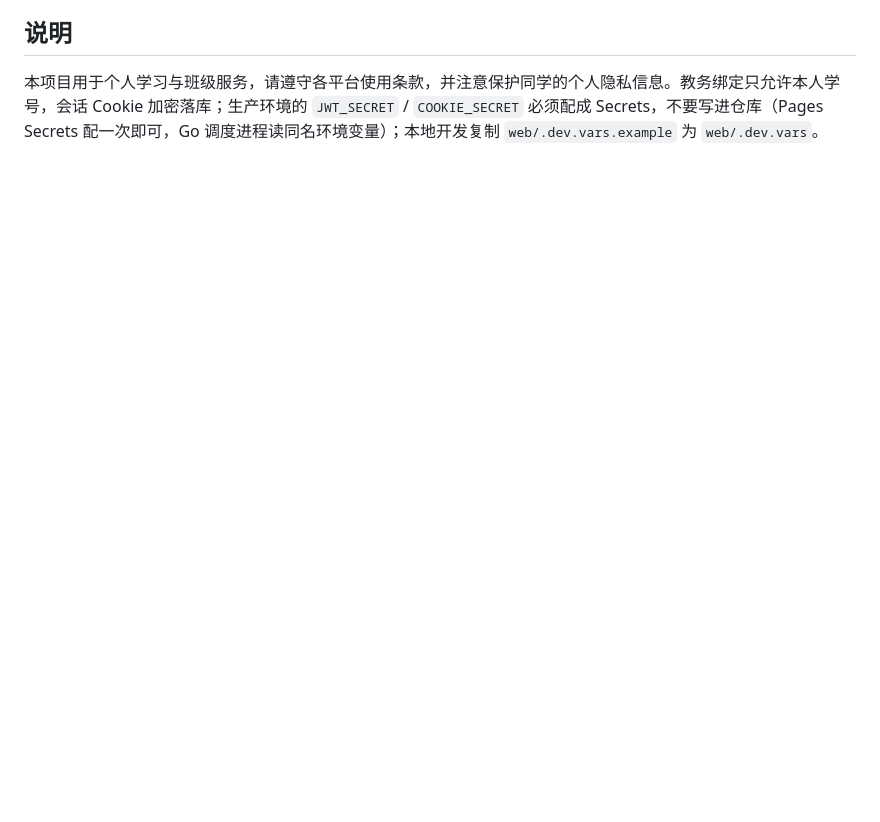
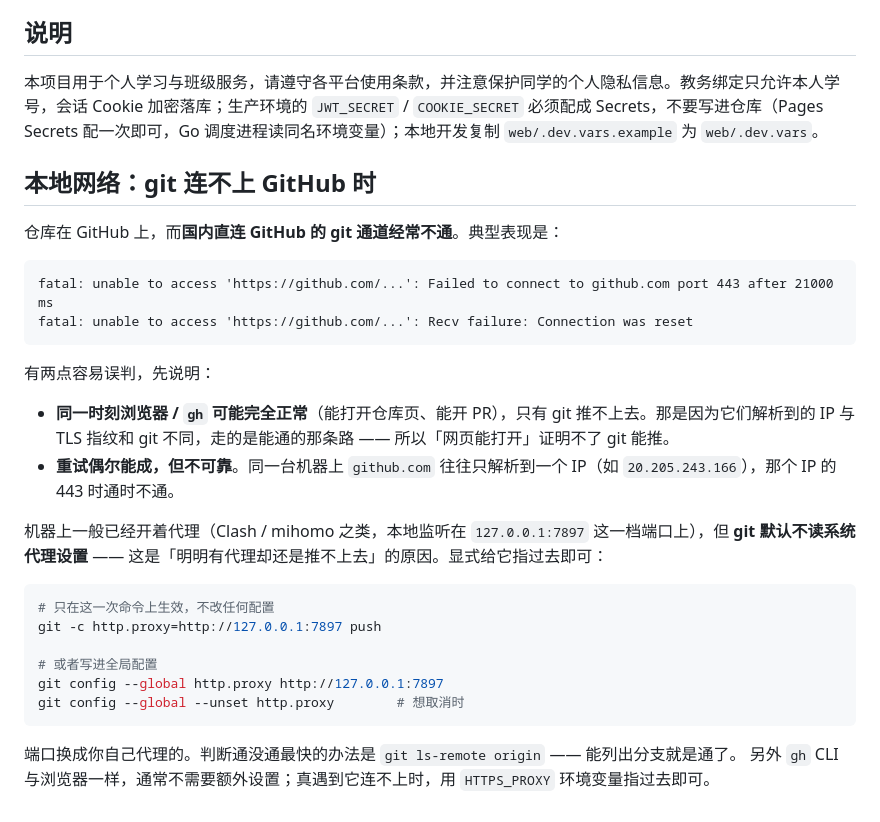
Before and after one commit to AJiang233/Class-Assistant, a Markdown page: README.md, the part around the change. Drawn GitHub-style; blank space fills up the shorter version.

Commit message:
docs: 写清「git 连不上 GitHub」时的代理用法
国内直连 GitHub 的 git 通道时通时不通（443 超时 / 连接被重置），而同一时刻浏览器与 gh 往往正常，容易被误判成「仓库或权限出问题了」。补一节说明：为什么网页能开而 git 推不上去、本机通常已有代理（Clash 之类，监听在 127.0.0.1:7897 这一档）但 git 默认不读系统代理、一次性 -c http.proxy 与写进全局配置两种写法，以及用 git ls-remote origin 判断通没通。

````diff
--- a/README.md
+++ b/README.md
@@ -79,3 +79,31 @@ Go 模块声明在根目录 `go.mod`（go 1.22，模块路径 `github.com/AJiang
 ## 说明
 
 本项目用于个人学习与班级服务，请遵守各平台使用条款，并注意保护同学的个人隐私信息。教务绑定只允许本人学号，会话 Cookie 加密落库；生产环境的 `JWT_SECRET` / `COOKIE_SECRET` 必须配成 Secrets，不要写进仓库（Pages Secrets 配一次即可，Go 调度进程读同名环境变量）；本地开发复制 `web/.dev.vars.example` 为 `web/.dev.vars`。
+
+## 本地网络：git 连不上 GitHub 时
+
+仓库在 GitHub 上，而**国内直连 GitHub 的 git 通道经常不通**。典型表现是：
+
+```
+fatal: unable to access 'https://github.com/...': Failed to connect to github.com port 443 after 21000 ms
+fatal: unable to access 'https://github.com/...': Recv failure: Connection was reset
+```
+
+有两点容易误判，先说明：
+
+- **同一时刻浏览器 / `gh` 可能完全正常**（能打开仓库页、能开 PR），只有 git 推不上去。那是因为它们解析到的 IP 与 TLS 指纹和 git 不同，走的是能通的那条路 —— 所以「网页能打开」证明不了 git 能推。
+- **重试偶尔能成，但不可靠**。同一台机器上 `github.com` 往往只解析到一个 IP（如 `20.205.243.166`），那个 IP 的 443 时通时不通。
+
+机器上一般已经开着代理（Clash / mihomo 之类，本地监听在 `127.0.0.1:7897` 这一档端口上），但 **git 默认不读系统代理设置** —— 这是「明明有代理却还是推不上去」的原因。显式给它指过去即可：
+
+```bash
+# 只在这一次命令上生效，不改任何配置
+git -c http.proxy=http://127.0.0.1:7897 push
+
+# 或者写进全局配置
+git config --global http.proxy http://127.0.0.1:7897
+git config --global --unset http.proxy        # 想取消时
+```
+
+端口换成你自己代理的。判断通没通最快的办法是 `git ls-remote origin` —— 能列出分支就是通了。
+另外 `gh` CLI 与浏览器一样，通常不需要额外设置；真遇到它连不上时，用 `HTTPS_PROXY` 环境变量指过去即可。
````
